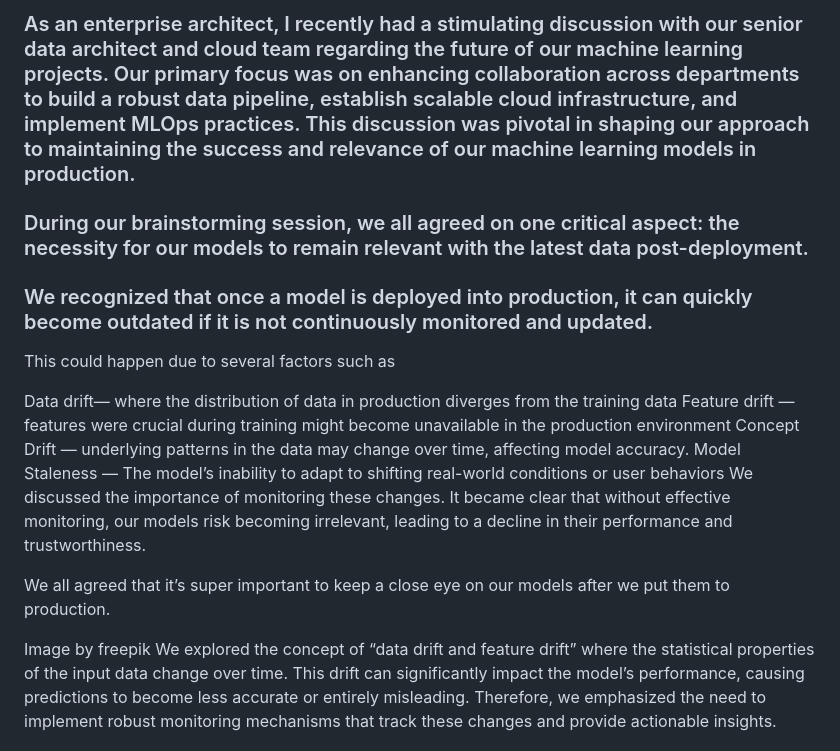
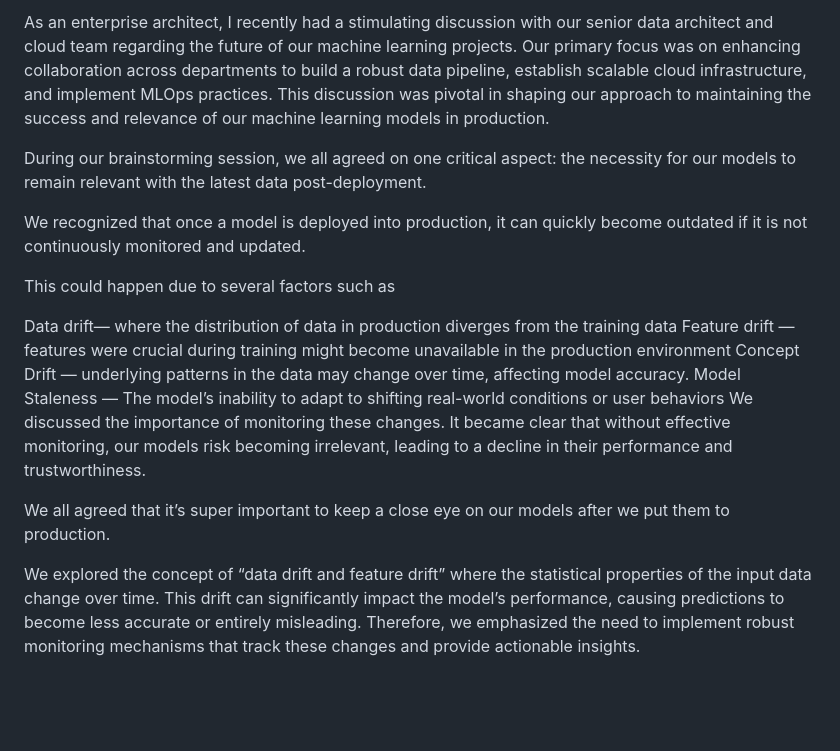
Before and after one commit to PatriwalaAmit/Articles, a Markdown page: Cloud/devOps/MLOpsMonitoring.md, the part around the change. Drawn GitHub-style; blank space fills up the shorter version.

```diff
--- a/Cloud/devOps/MLOpsMonitoring.md
+++ b/Cloud/devOps/MLOpsMonitoring.md
@@ -1,8 +1,8 @@
-### As an enterprise architect, I recently had a stimulating discussion with our senior data architect and cloud team regarding the future of our machine learning projects. Our primary focus was on enhancing collaboration across departments to build a robust data pipeline, establish scalable cloud infrastructure, and implement MLOps practices. This discussion was pivotal in shaping our approach to maintaining the success and relevance of our machine learning models in production.
+As an enterprise architect, I recently had a stimulating discussion with our senior data architect and cloud team regarding the future of our machine learning projects. Our primary focus was on enhancing collaboration across departments to build a robust data pipeline, establish scalable cloud infrastructure, and implement MLOps practices. This discussion was pivotal in shaping our approach to maintaining the success and relevance of our machine learning models in production.
 
-### During our brainstorming session, we all agreed on one critical aspect: the necessity for our models to remain relevant with the latest data post-deployment.
+During our brainstorming session, we all agreed on one critical aspect: the necessity for our models to remain relevant with the latest data post-deployment.
 
-### We recognized that once a model is deployed into production, it can quickly become outdated if it is not continuously monitored and updated.
+We recognized that once a model is deployed into production, it can quickly become outdated if it is not continuously monitored and updated.
 
 This could happen due to several factors such as
 
@@ -14,8 +14,6 @@ We discussed the importance of monitoring these changes. It became clear that wi
 
 We all agreed that it’s super important to keep a close eye on our models after we put them to production.
 
-
-Image by freepik
 We explored the concept of “data drift and feature drift” where the statistical properties of the input data change over time. This drift can significantly impact the model’s performance, causing predictions to become less accurate or entirely misleading. Therefore, we emphasized the need to implement robust monitoring mechanisms that track these changes and provide actionable insights.
 
 Moreover, we talked about the essential components of a successful MLOps strategy. This includes setting up comprehensive data monitoring to track data quality and drift, implementing model performance monitoring to ensure that models meet the desired accuracy and reliability, and maintaining operational monitoring to oversee system health, latency, and resource utilization.
```
